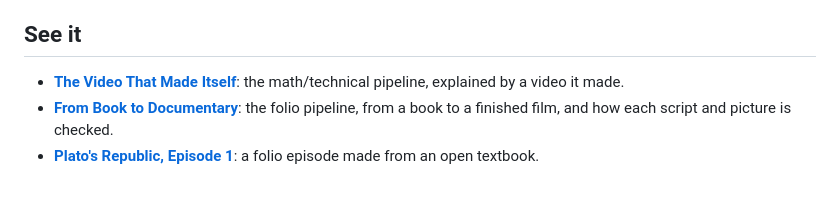
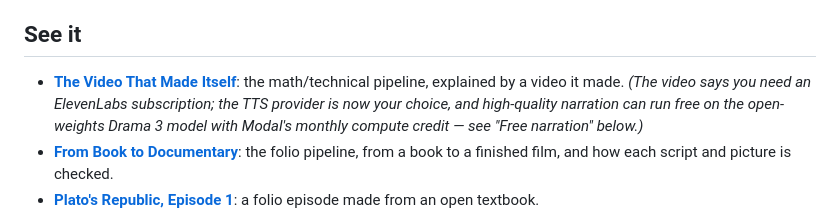
Before and after one commit to Augustinus12835/ludium_video, a Markdown page: README.md, the part around the change. Rendered like a GitHub page; blank space fills up the shorter version.

Commit message:
README: note on the intro video — TTS provider is now a choice; free narration via Drama 3 on Modal
Co-Authored-By: Claude Opus 5.5 <noreply@anthropic.com>
Claude-Session: https://claude.ai/code/session_01H6Yn9sPWFE7e7JiGcqNs3K

```diff
--- a/README.md
+++ b/README.md
@@ -15,7 +15,10 @@ animations and subtitles sync to it word by word.
 ## See it
 
 - **[The Video That Made Itself](https://www.youtube.com/watch?v=x-iBXDS6faQ)**:
-  the math/technical pipeline, explained by a video it made.
+  the math/technical pipeline, explained by a video it made. *(The video says you need an
+  ElevenLabs subscription; the TTS provider is now your choice, and high-quality narration can
+  run free on the open-weights Drama 3 model with Modal's monthly compute credit — see
+  "Free narration" below.)*
 - **[From Book to Documentary](https://www.youtube.com/watch?v=v2g8pILvm10)**:
   the folio pipeline, from a book to a finished film, and how each script and
   picture is checked.
```
